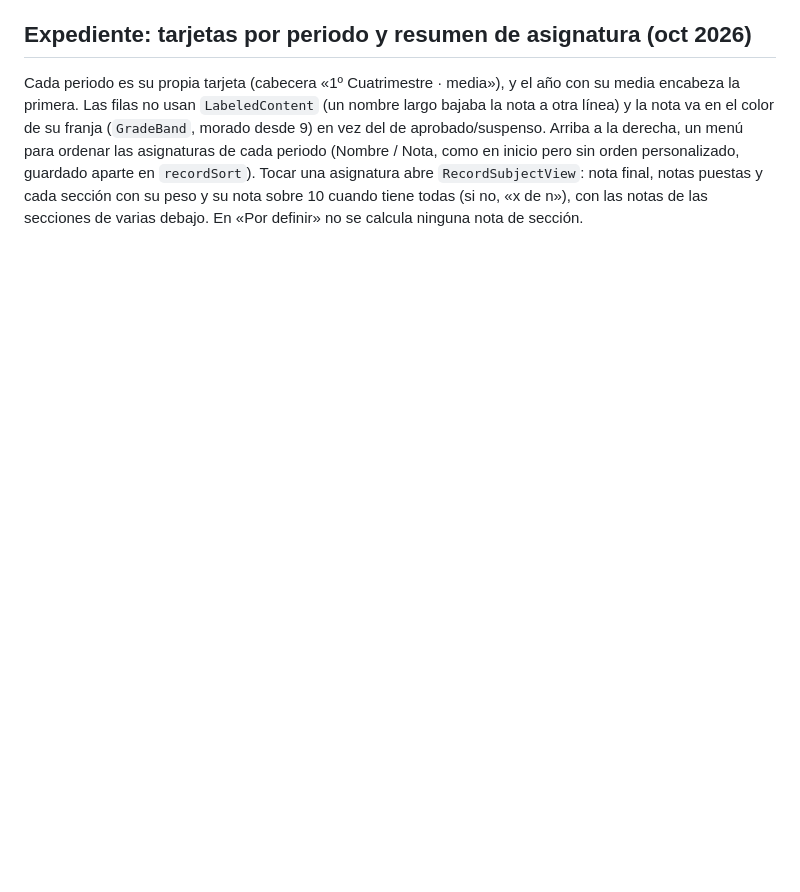
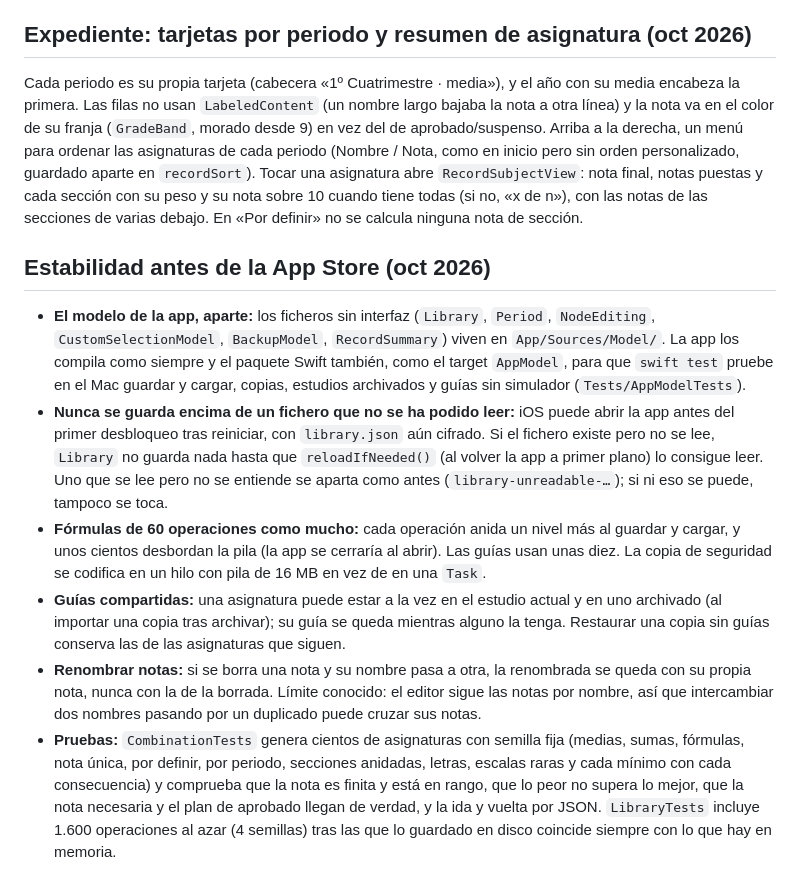
Before and after one commit to mtaibo/grade, a Markdown page: docs/modelo.md, the part around the change. Drawn GitHub-style; blank space fills up the shorter version.

```diff
--- a/docs/modelo.md
+++ b/docs/modelo.md
@@ -405,3 +405,12 @@ Para asignaturas cuya evaluación aún no se conoce: se apuntan notas por seccio
 ## Expediente: tarjetas por periodo y resumen de asignatura (oct 2026)
 
 Cada periodo es su propia tarjeta (cabecera «1º Cuatrimestre · media»), y el año con su media encabeza la primera. Las filas no usan `LabeledContent` (un nombre largo bajaba la nota a otra línea) y la nota va en el color de su franja (`GradeBand`, morado desde 9) en vez del de aprobado/suspenso. Arriba a la derecha, un menú para ordenar las asignaturas de cada periodo (Nombre / Nota, como en inicio pero sin orden personalizado, guardado aparte en `recordSort`). Tocar una asignatura abre `RecordSubjectView`: nota final, notas puestas y cada sección con su peso y su nota sobre 10 cuando tiene todas (si no, «x de n»), con las notas de las secciones de varias debajo. En «Por definir» no se calcula ninguna nota de sección.
+
+## Estabilidad antes de la App Store (oct 2026)
+
+- **El modelo de la app, aparte:** los ficheros sin interfaz (`Library`, `Period`, `NodeEditing`, `CustomSelectionModel`, `BackupModel`, `RecordSummary`) viven en `App/Sources/Model/`. La app los compila como siempre y el paquete Swift también, como el target `AppModel`, para que `swift test` pruebe en el Mac guardar y cargar, copias, estudios archivados y guías sin simulador (`Tests/AppModelTests`).
+- **Nunca se guarda encima de un fichero que no se ha podido leer:** iOS puede abrir la app antes del primer desbloqueo tras reiniciar, con `library.json` aún cifrado. Si el fichero existe pero no se lee, `Library` no guarda nada hasta que `reloadIfNeeded()` (al volver la app a primer plano) lo consigue leer. Uno que se lee pero no se entiende se aparta como antes (`library-unreadable-…`); si ni eso se puede, tampoco se toca.
+- **Fórmulas de 60 operaciones como mucho:** cada operación anida un nivel más al guardar y cargar, y unos cientos desbordan la pila (la app se cerraría al abrir). Las guías usan unas diez. La copia de seguridad se codifica en un hilo con pila de 16 MB en vez de en una `Task`.
+- **Guías compartidas:** una asignatura puede estar a la vez en el estudio actual y en uno archivado (al importar una copia tras archivar); su guía se queda mientras alguno la tenga. Restaurar una copia sin guías conserva las de las asignaturas que siguen.
+- **Renombrar notas:** si se borra una nota y su nombre pasa a otra, la renombrada se queda con su propia nota, nunca con la de la borrada. Límite conocido: el editor sigue las notas por nombre, así que intercambiar dos nombres pasando por un duplicado puede cruzar sus notas.
+- **Pruebas:** `CombinationTests` genera cientos de asignaturas con semilla fija (medias, sumas, fórmulas, nota única, por definir, por periodo, secciones anidadas, letras, escalas raras y cada mínimo con cada consecuencia) y comprueba que la nota es finita y está en rango, que lo peor no supera lo mejor, que la nota necesaria y el plan de aprobado llegan de verdad, y la ida y vuelta por JSON. `LibraryTests` incluye 1.600 operaciones al azar (4 semillas) tras las que lo guardado en disco coincide siempre con lo que hay en memoria.
```
Also changed, not shown: README.md (+3 -3 lines).
